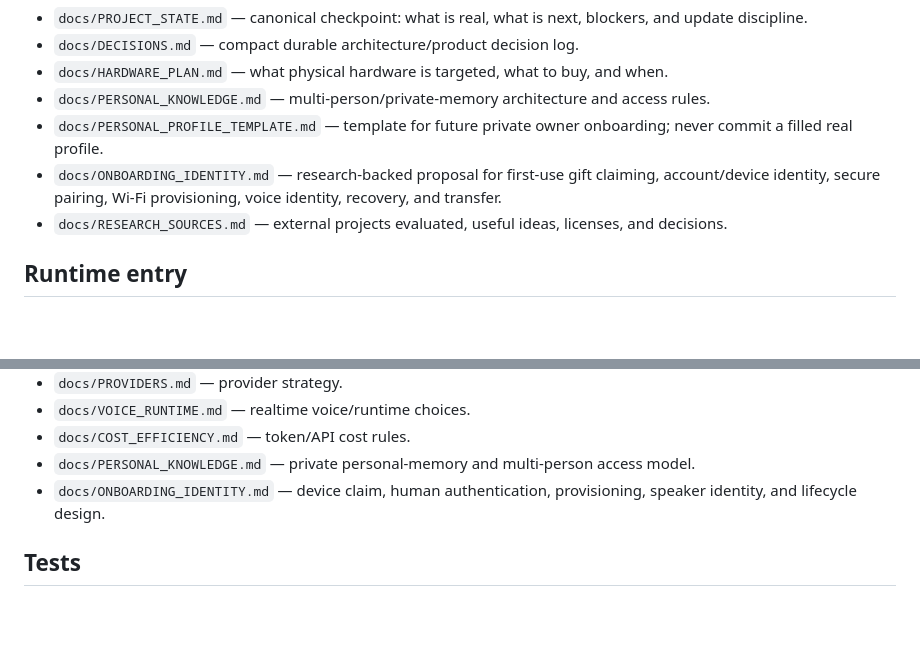
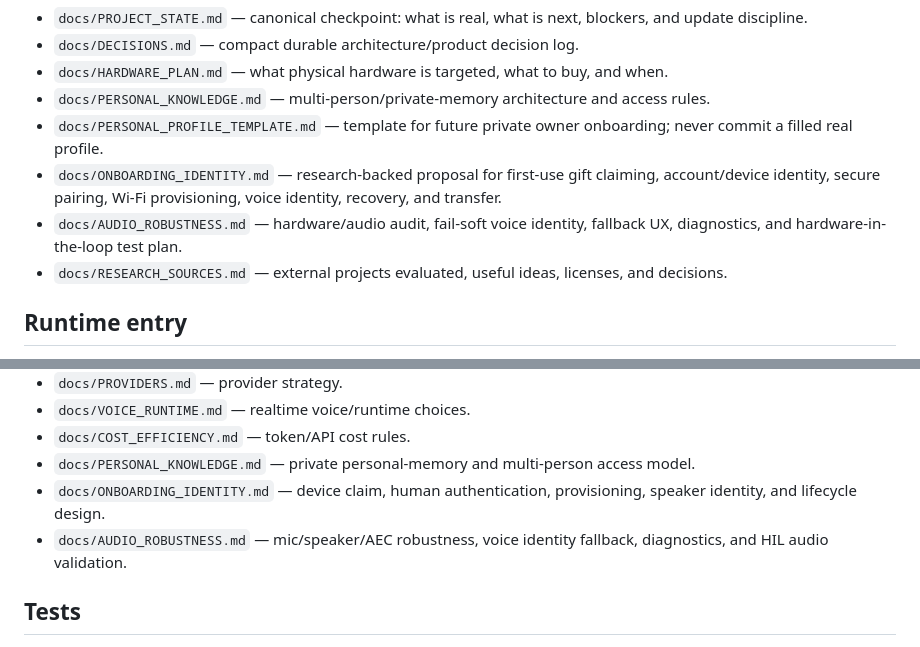
Before and after one commit to man612/nara, a Markdown page: docs/REPO_MAP.md, 2 parts joined by grey strips. Drawn GitHub-style; blank space fills up the shorter version.

Commit message:
docs: map audio robustness research

```diff
--- a/docs/REPO_MAP.md
+++ b/docs/REPO_MAP.md
@@ -10,6 +10,7 @@ Read this before broad code search.
 - `docs/PERSONAL_KNOWLEDGE.md` — multi-person/private-memory architecture and access rules.
 - `docs/PERSONAL_PROFILE_TEMPLATE.md` — template for future private owner onboarding; never commit a filled real profile.
 - `docs/ONBOARDING_IDENTITY.md` — research-backed proposal for first-use gift claiming, account/device identity, secure pairing, Wi-Fi provisioning, voice identity, recovery, and transfer.
+- `docs/AUDIO_ROBUSTNESS.md` — hardware/audio audit, fail-soft voice identity, fallback UX, diagnostics, and hardware-in-the-loop test plan.
 - `docs/RESEARCH_SOURCES.md` — external projects evaluated, useful ideas, licenses, and decisions.
 
 ## Runtime entry
@@ -73,6 +74,7 @@ The current file adapter is a replaceable first implementation, not permission t
 - `docs/COST_EFFICIENCY.md` — token/API cost rules.
 - `docs/PERSONAL_KNOWLEDGE.md` — private personal-memory and multi-person access model.
 - `docs/ONBOARDING_IDENTITY.md` — device claim, human authentication, provisioning, speaker identity, and lifecycle design.
+- `docs/AUDIO_ROBUSTNESS.md` — mic/speaker/AEC robustness, voice identity fallback, diagnostics, and HIL audio validation.
 
 ## Tests
 
```
